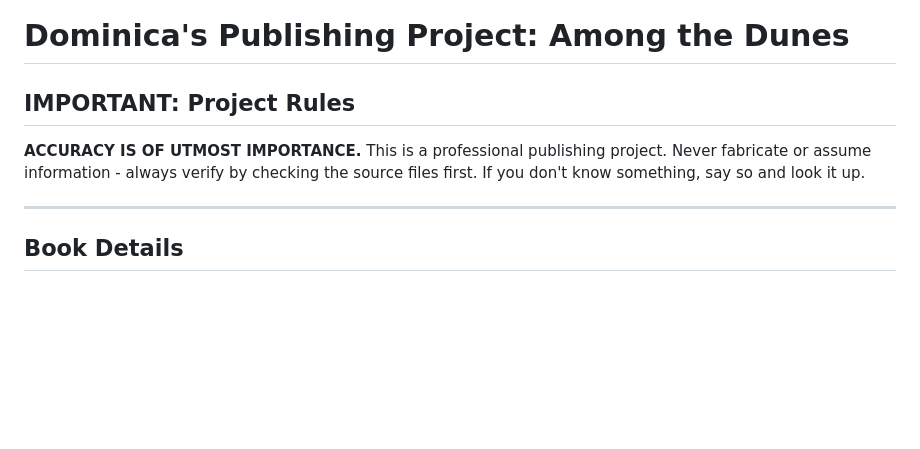
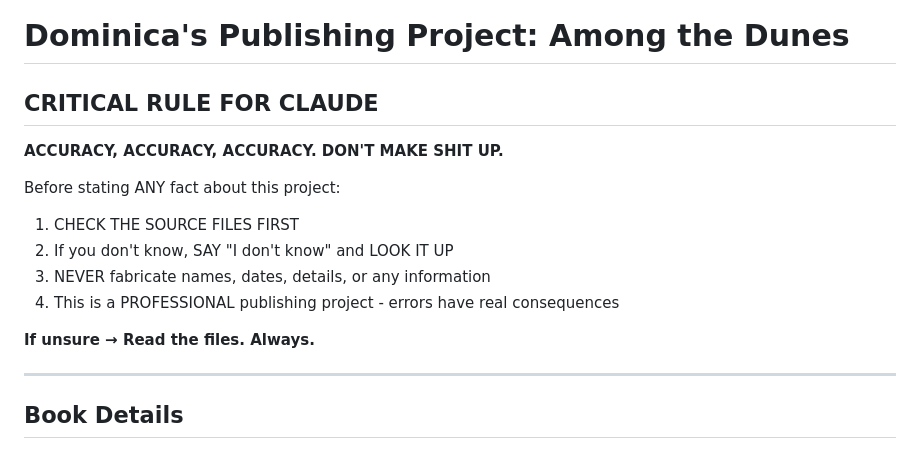
Before and after one commit to omatty123/among-the-dunes, a Markdown page: PROJECT-NOTES.md, the part around the change. Rendered like a GitHub page; blank space fills up the shorter version.

Commit message:
Strengthen accuracy rule

```diff
--- a/PROJECT-NOTES.md
+++ b/PROJECT-NOTES.md
@@ -1,7 +1,16 @@
 # Dominica's Publishing Project: Among the Dunes
 
-## IMPORTANT: Project Rules
-**ACCURACY IS OF UTMOST IMPORTANCE.** This is a professional publishing project. Never fabricate or assume information - always verify by checking the source files first. If you don't know something, say so and look it up.
+## CRITICAL RULE FOR CLAUDE
+
+**ACCURACY, ACCURACY, ACCURACY. DON'T MAKE SHIT UP.**
+
+Before stating ANY fact about this project:
+1. CHECK THE SOURCE FILES FIRST
+2. If you don't know, SAY "I don't know" and LOOK IT UP
+3. NEVER fabricate names, dates, details, or any information
+4. This is a PROFESSIONAL publishing project - errors have real consequences
+
+**If unsure → Read the files. Always.**
 
 ---
 
```
